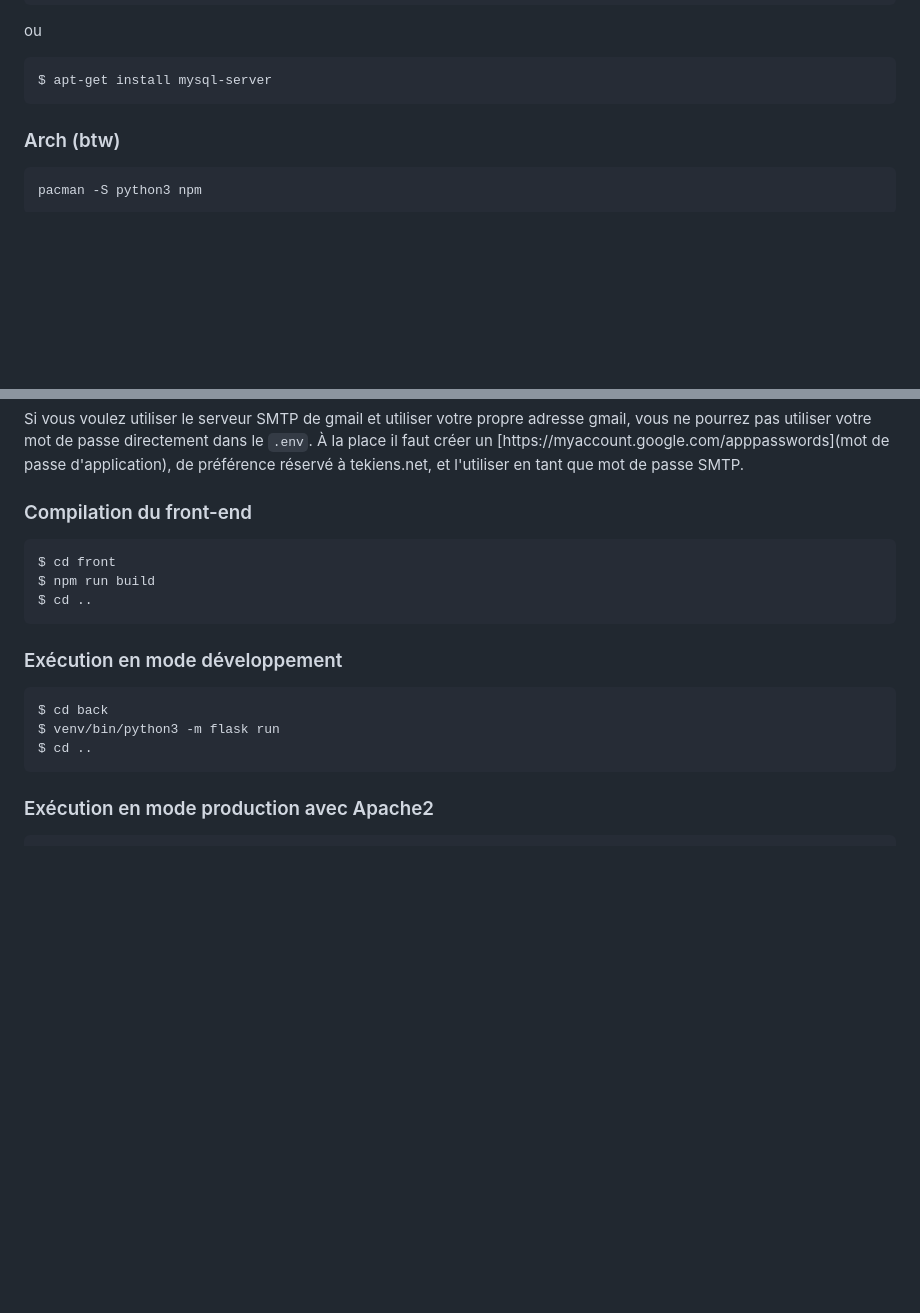
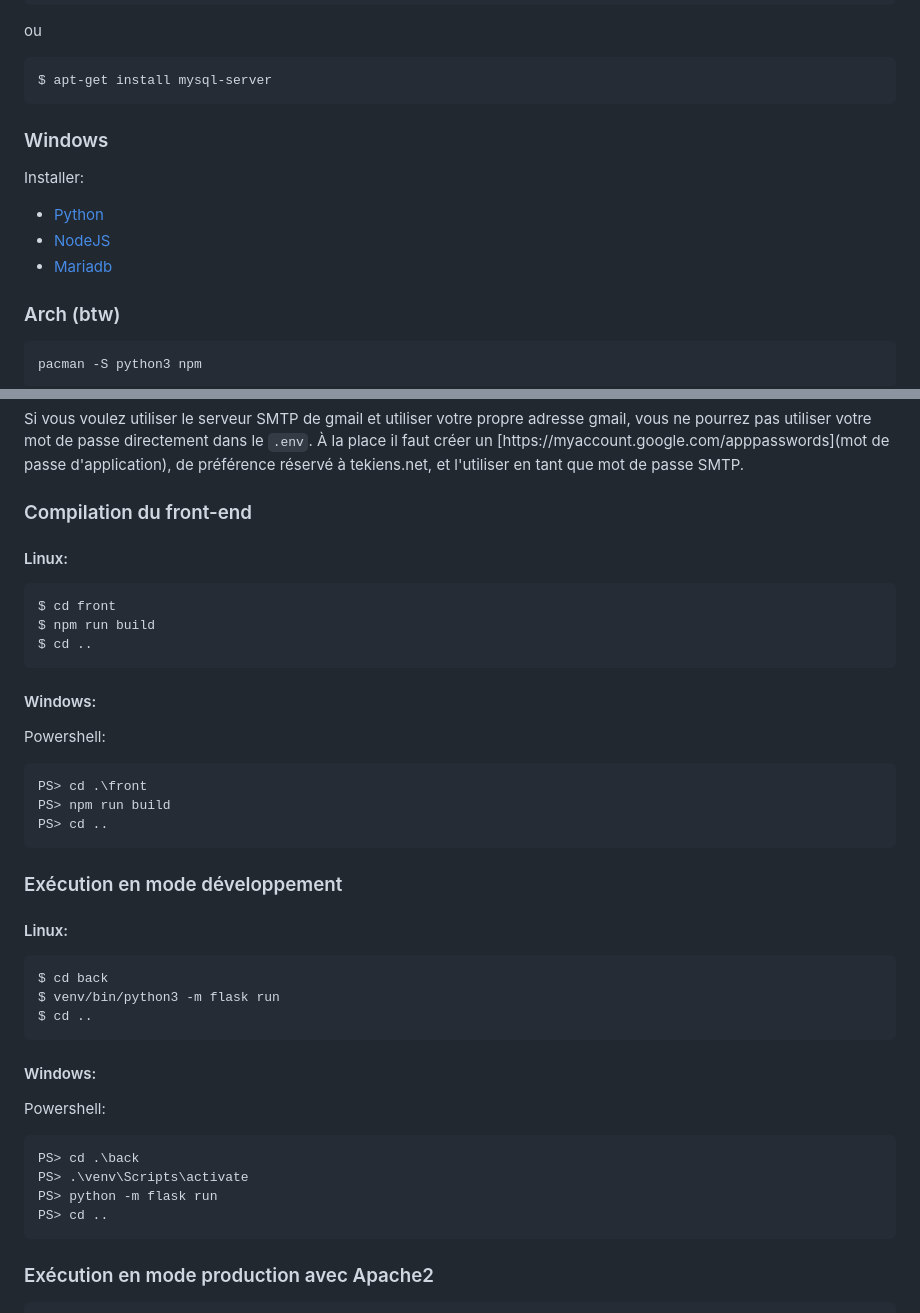
Before and after one commit to ptlc8/tekiens-net, a Markdown page: README.md, 2 parts joined by grey strips. Drawn GitHub-style; blank space fills up the shorter version.

````diff
--- a/README.md
+++ b/README.md
@@ -33,6 +33,13 @@ ou
 ```sh
 $ apt-get install mysql-server
 ```
+
+### Windows
+
+Installer:
+- [Python](https://www.python.org/downloads/)
+- [NodeJS](https://nodejs.org/en/download/prebuilt-installer)
+- [Mariadb](https://mariadb.org/download)
 
 ### Arch (btw)
 
@@ -142,18 +167,41 @@ Si vous voulez utiliser le serveur SMTP de gmail et utiliser votre propre adress
 
 ### Compilation du front-end
 
+#### Linux:
+
 ```sh
 $ cd front
 $ npm run build
 $ cd ..
 ```
 
+#### Windows:
+
+Powershell:
+```powershell
+PS> cd .\front
+PS> npm run build
+PS> cd ..
+```
+
 ### Exécution en mode développement
+
+#### Linux:
 
 ```sh
 $ cd back
 $ venv/bin/python3 -m flask run
 $ cd ..
+```
+
+#### Windows:
+
+Powershell:
+```powershell
+PS> cd .\back
+PS> .\venv\Scripts\activate
+PS> python -m flask run
+PS> cd ..
 ```
 
 ### Exécution en mode production avec Apache2
````
Also changed, not shown: other parts of README.md (+22 -4 lines).
